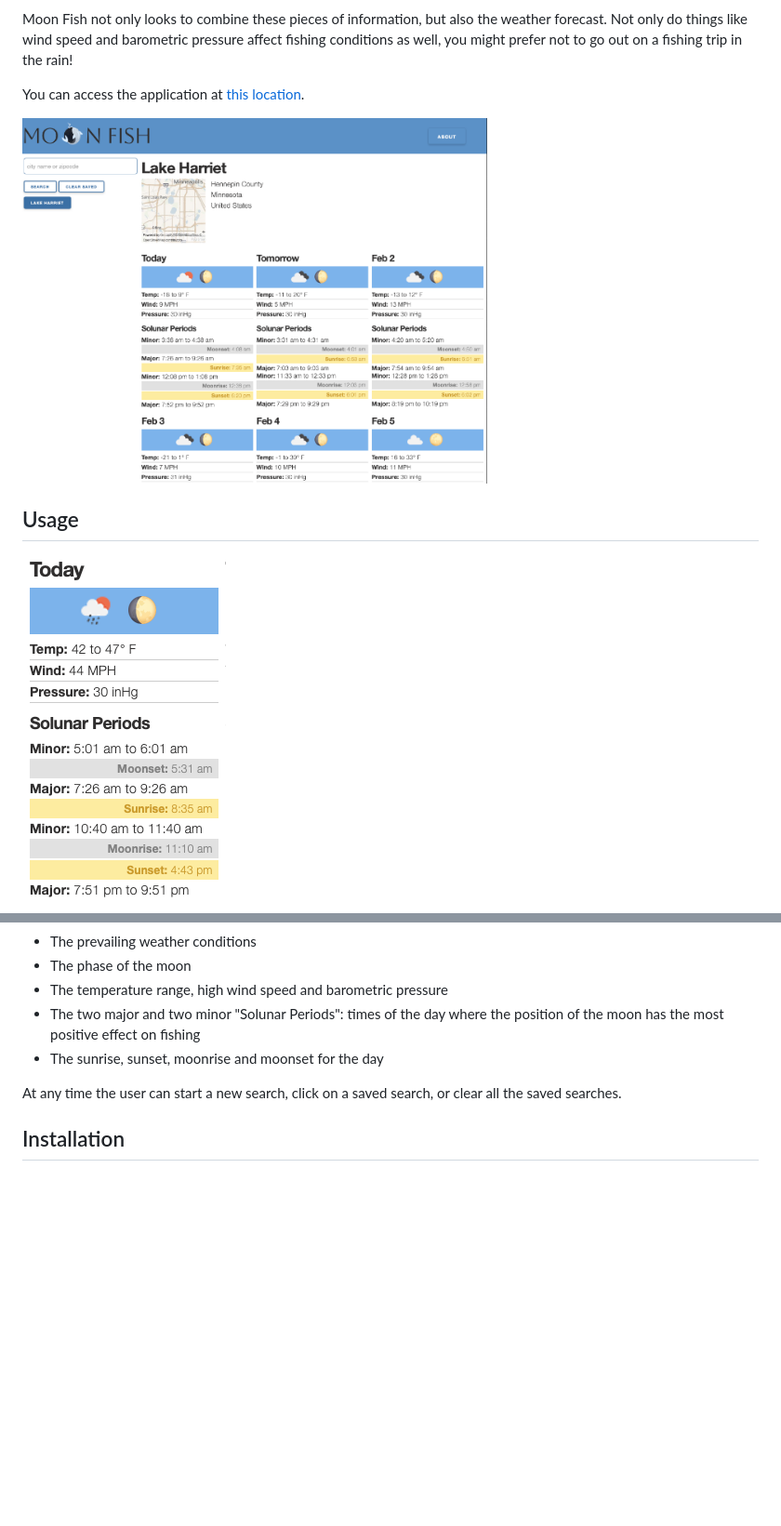
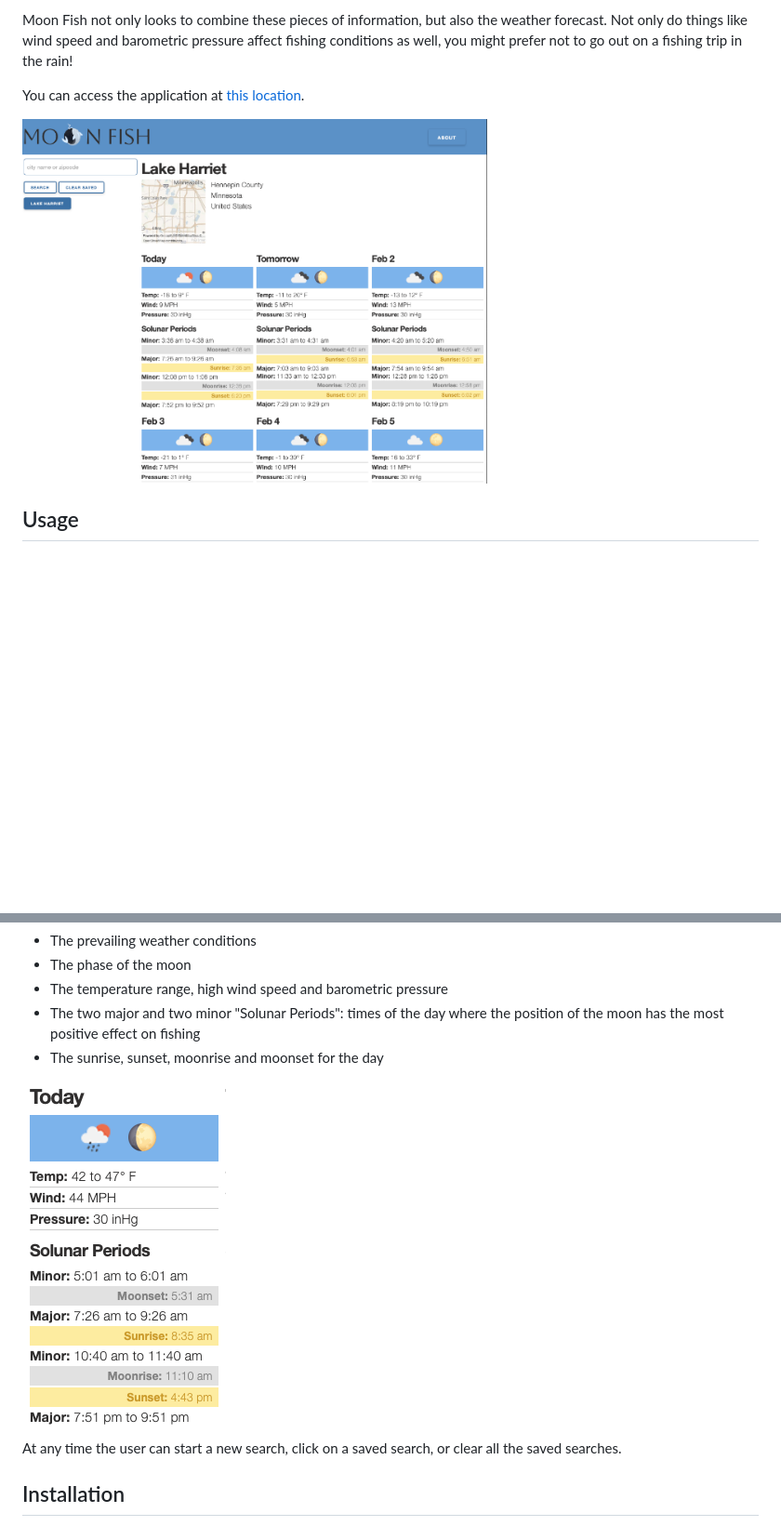
Before and after one commit to lkalliance/group-project-1, a Markdown page: README.md, 2 parts joined by grey strips. Shown at 93% size. Drawn GitHub-style; blank space fills up the shorter version.

```diff
--- a/README.md
+++ b/README.md
@@ -8,11 +8,9 @@
 
  You can access the application at [this location](https://lkalliance.github.io/Moon-Fish/).
 
- <img src="./assets/images/moon-fish-screenshot.png" width=500>
+ <img src="./assets/images/moon-fish-screenshot.png" width=500 />
 
 ## Usage
-
-<img src="./assets/images/forecast-screenshot.png" style="float: right; margin-left: 12px; margin-bottom: 12px;">
 
 On the page's initial load, the user is offered a "Search" box. The user may enter any combination of things to search on: cities, states, counties, points of interest, countries, even zip codes. Upon submitting the search, the application presents a "confirmation modal", which displays a map tile and text information about the search result. If this is the correct location, the user can enter a label to use instead of the default city name, and the search will be saved with that label. Alternately, the user can indicate if this is not the correct search result, and search again.
 
@@ -23,6 +21,8 @@ Whether the user has done a new search or clicked on one of the saved locations
 * The temperature range, high wind speed and barometric pressure
 * The two major and two minor "Solunar Periods": times of the day where the position of the moon has the most positive effect on fishing
 * The sunrise, sunset, moonrise and moonset for the day
+
+<img src="./assets/images/forecast-screenshot.png" />
 
 At any time the user can start a new search, click on a saved search, or clear all the saved searches.
 
```
